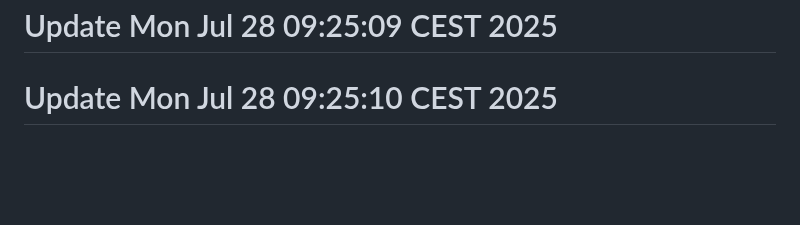
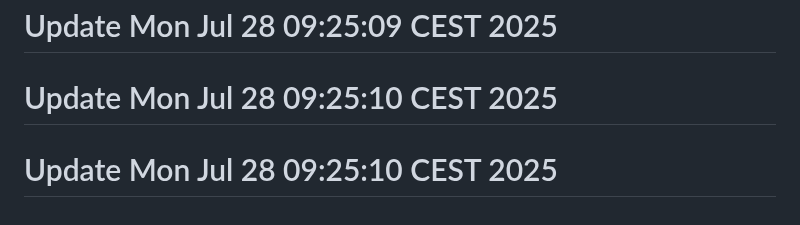
Before and after one commit to j-marek/git-history-workshop, a Markdown page: README.md, the part around the change. Drawn GitHub-style; blank space fills up the shorter version.

Commit message:
Update configuration

```diff
--- a/README.md
+++ b/README.md
@@ -142,3 +142,4 @@ A basic web project started in 2021.
 # Update Mon Jul 28 09:25:09 CEST 2025
 # Update Mon Jul 28 09:25:09 CEST 2025
 # Update Mon Jul 28 09:25:10 CEST 2025
+# Update Mon Jul 28 09:25:10 CEST 2025
```
